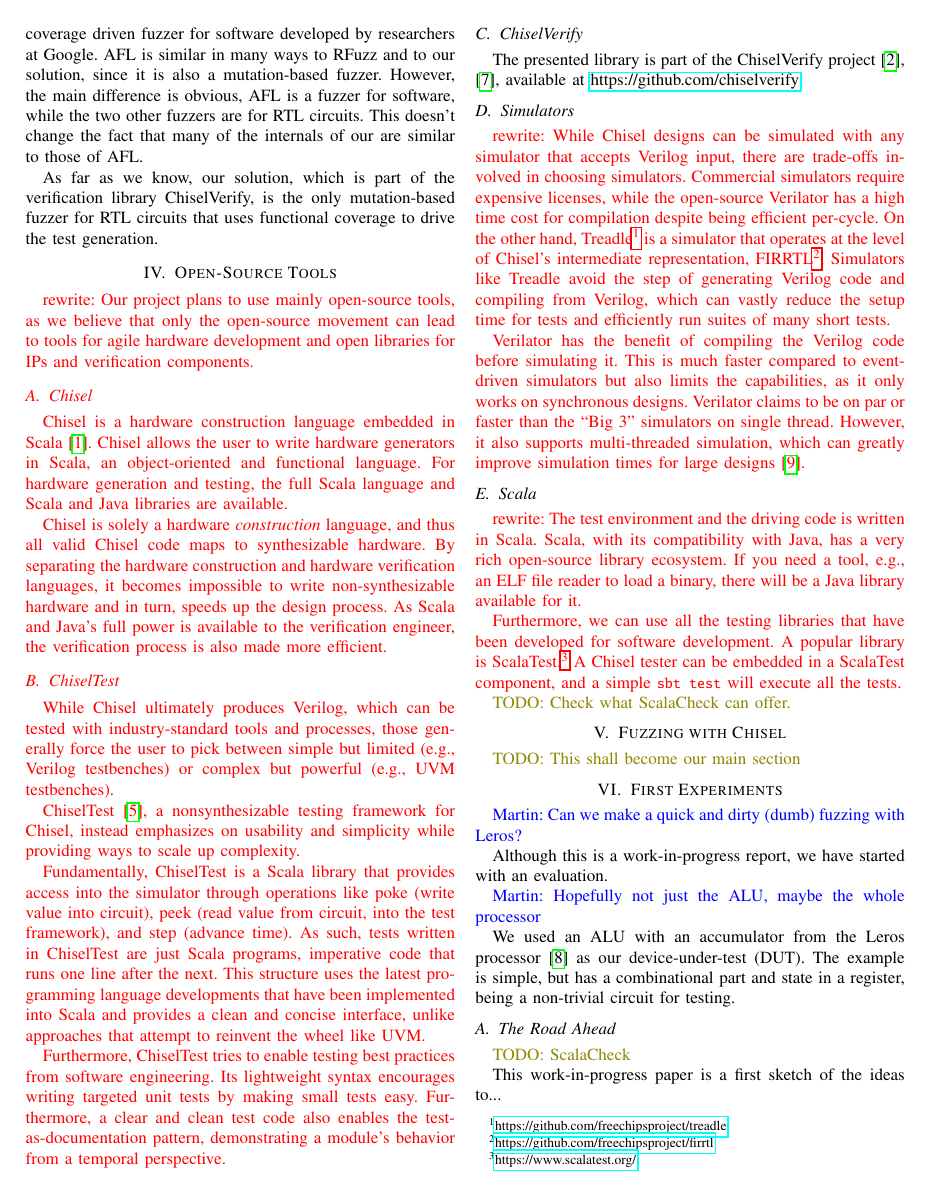
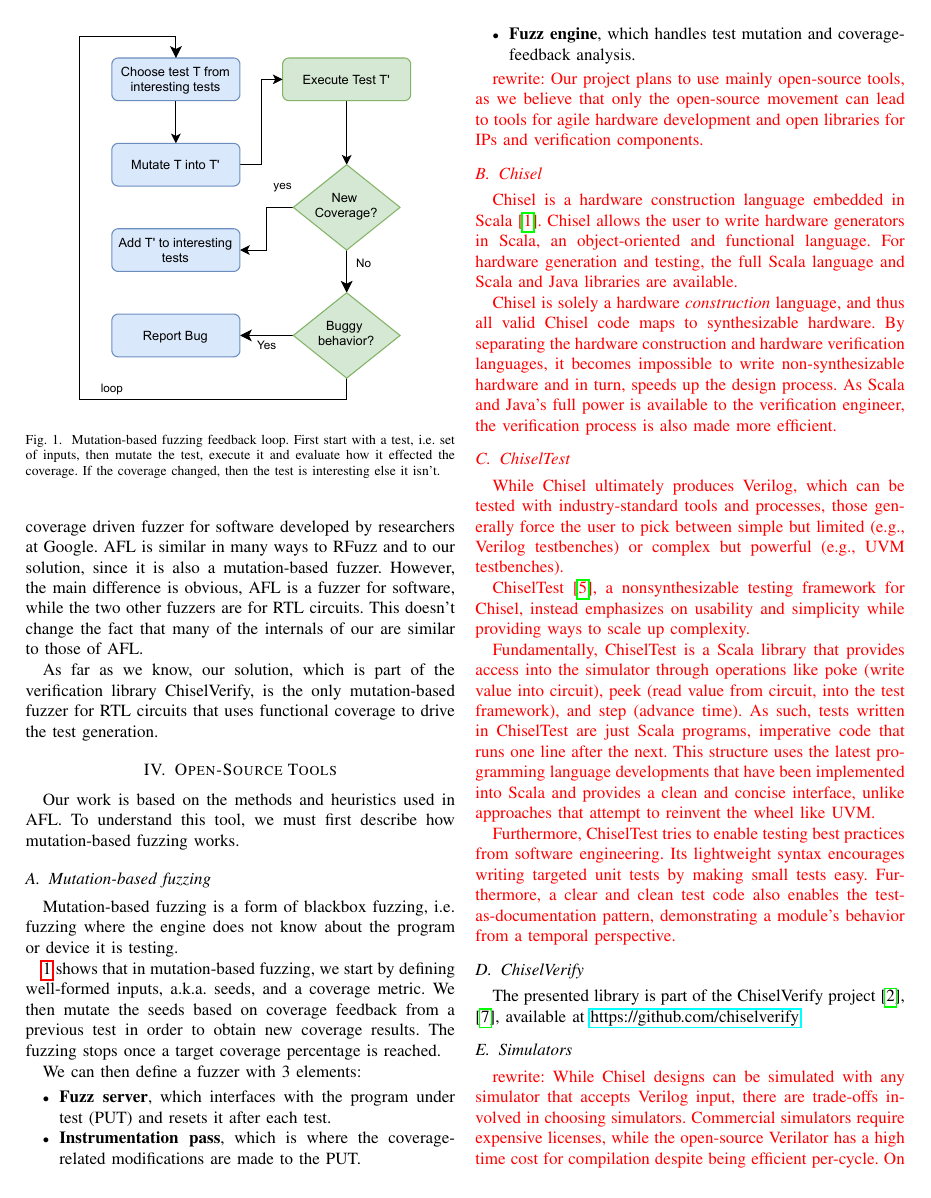
Before and after one commit to chiselverify/documentation, a LaTeX paper (chisel-fuzzing/chisel-fuzzing.tex): page 2 of 3. Compiled offline with pdfLaTeX.

Commit message:
updated section on OS tools

```diff
--- a/chisel-fuzzing/chisel-fuzzing.tex
+++ b/chisel-fuzzing/chisel-fuzzing.tex
@@ -166,6 +166,30 @@
 
 \section{Open-Source Tools}
 \label{sec:tools}
+
+Our work is based on the methods and heuristics used in AFL.
+To understand this tool, we must first describe how mutation-based fuzzing works.
+
+\subsection{Mutation-based fuzzing}
+Mutation-based fuzzing is a form of blackbox fuzzing, i.e.\ fuzzing where the engine does not know about the program or device it is testing.
+
+\begin{figure}
+  \centering
+    \includegraphics[width=0.8\linewidth]{mutation-fuzzing.pdf}
+    \caption{Mutation-based fuzzing feedback loop. First start with a test, i.e.\ set of inputs, then mutate the test, execute it and evaluate how it effected the coverage. If the coverage changed, then the test is interesting else it isn't.}
+\label{fig:mut-fuzz}
+\end{figure}
+
+\ref{fig:mut-fuzz} shows that in mutation-based fuzzing, we start by defining well-formed inputs, a.k.a.\ seeds, and a coverage metric.
+We then mutate the seeds based on coverage feedback from a previous test in order to obtain new coverage results.
+The fuzzing stops once a target coverage percentage is reached.
+
+We can then define a fuzzer with 3 elements:
+\begin{itemize}
+\item \textbf{Fuzz server}, which interfaces with the program under test (PUT) and resets it after each test.
+\item \textbf{Instrumentation pass}, which is where the coverage-related modifications are made to the PUT.
+\item \textbf{Fuzz engine}, which handles test mutation and coverage-feedback analysis.
+\end{itemize}
 
 \rewrite{Our project plans to use mainly open-source tools, as we believe that only the open-source
 movement can lead to tools for agile hardware development and open libraries for IPs
```
Also changed, not shown: chisel-fuzzing/mutation-fuzzing.pdf (added), chisel-fuzzing/chisel-fuzzing.tex (8 more changed lines).
